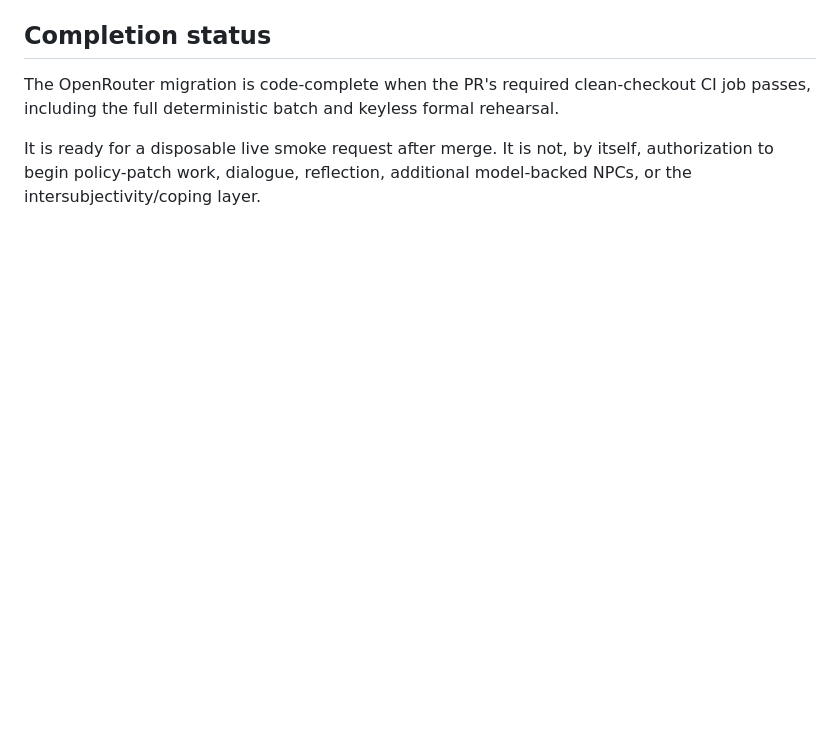
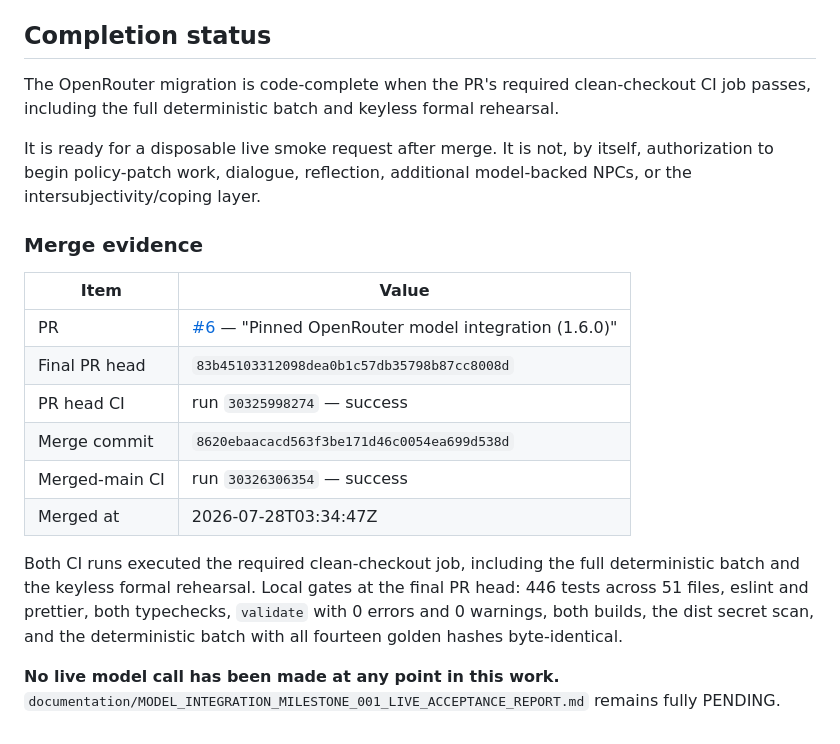
Before and after one commit to 186F/thelastmeal, a Markdown page: documentation/OPENROUTER_INTEGRATION_IMPLEMENTATION_REPORT.md, the part around the change. Drawn GitHub-style; blank space fills up the shorter version.

Commit message:
Record merged-main CI evidence in the 1.6.0 implementation report
PR #6 head 83b4510 (run 30325998274) and merged main 8620eba (run
30326306354) both green on the required clean-checkout job, including
the full deterministic batch and the keyless formal rehearsal.

Co-Authored-By: Claude Opus 5 <noreply@anthropic.com>
Claude-Session: https://claude.ai/code/session_01E2BAkd1DeDkfdZeSC88VeH

```diff
--- a/documentation/OPENROUTER_INTEGRATION_IMPLEMENTATION_REPORT.md
+++ b/documentation/OPENROUTER_INTEGRATION_IMPLEMENTATION_REPORT.md
@@ -297,3 +297,18 @@ The live acceptance report must record the requested model, returned model ident
 The OpenRouter migration is code-complete when the PR's required clean-checkout CI job passes, including the full deterministic batch and keyless formal rehearsal.
 
 It is ready for a disposable live smoke request after merge. It is not, by itself, authorization to begin policy-patch work, dialogue, reflection, additional model-backed NPCs, or the intersubjectivity/coping layer.
+
+### Merge evidence
+
+| Item | Value |
+| --- | --- |
+| PR | [#6](https://github.com/186F/thelastmeal/pull/6) — "Pinned OpenRouter model integration (1.6.0)" |
+| Final PR head | `83b45103312098dea0b1c57db35798b87cc8008d` |
+| PR head CI | run `30325998274` — success |
+| Merge commit | `8620ebaacacd563f3be171d46c0054ea699d538d` |
+| Merged-main CI | run `30326306354` — success |
+| Merged at | 2026-07-28T03:34:47Z |
+
+Both CI runs executed the required clean-checkout job, including the full deterministic batch and the keyless formal rehearsal. Local gates at the final PR head: 446 tests across 51 files, eslint and prettier, both typechecks, `validate` with 0 errors and 0 warnings, both builds, the dist secret scan, and the deterministic batch with all fourteen golden hashes byte-identical.
+
+**No live model call has been made at any point in this work.** `documentation/MODEL_INTEGRATION_MILESTONE_001_LIVE_ACCEPTANCE_REPORT.md` remains fully PENDING.
```
